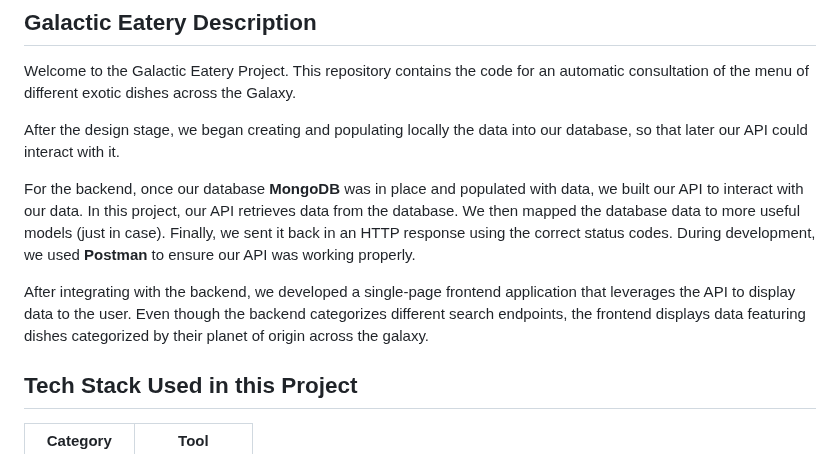
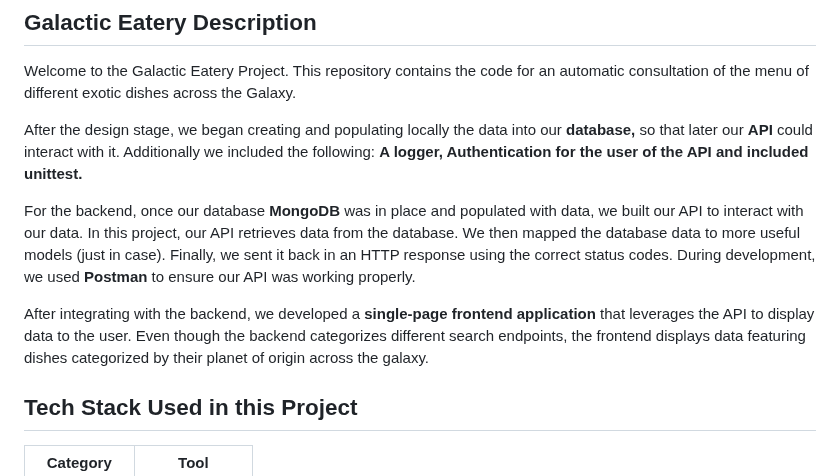
Before and after one commit to carlalap/the-galactic-eatery, a Markdown page: README.md, the part around the change. Rendered like a GitHub page.

```diff
--- a/README.md
+++ b/README.md
@@ -12,11 +12,11 @@ Utilizing all the skills we've developed over the last two trimesters, we have c
 
 Welcome to the Galactic Eatery Project. This repository contains the code for an automatic consultation of the menu of different exotic dishes across the Galaxy.
 
-After the design stage, we began creating and populating locally the data into our database, so that later our API could interact with it.
+After the design stage, we began creating and populating locally the data into our <b>database,</b> so that later our <b>API</b> could interact with it. Additionally we included the following: <strong> A logger, Authentication for the user of the API and included unittest. </strong>
 
 For the backend, once our database <b>MongoDB</b> was in place and populated with data, we built our API to interact with our data. In this project, our API retrieves data from the database. We then mapped the database data to more useful models (just in case). Finally, we sent it back in an HTTP response using the correct status codes. During development, we used <b>Postman</b> to ensure our API was working properly.
 
-After integrating with the backend, we developed a single-page frontend application that leverages the API to display data to the user. Even though the backend categorizes different search endpoints, the frontend displays data featuring dishes categorized by their planet of origin across the galaxy.
+After integrating with the backend, we developed a <b>single-page frontend application</b> that leverages the API to display data to the user. Even though the backend categorizes different search endpoints, the frontend displays data featuring dishes categorized by their planet of origin across the galaxy.
 
 ## Tech Stack Used in this Project
 
```
